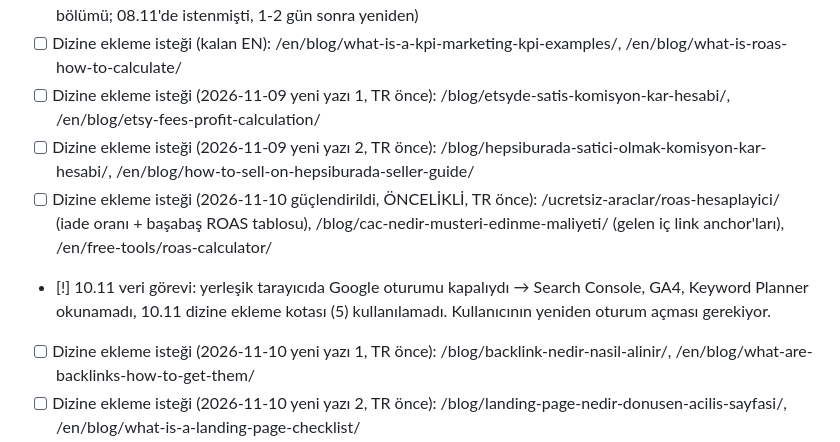
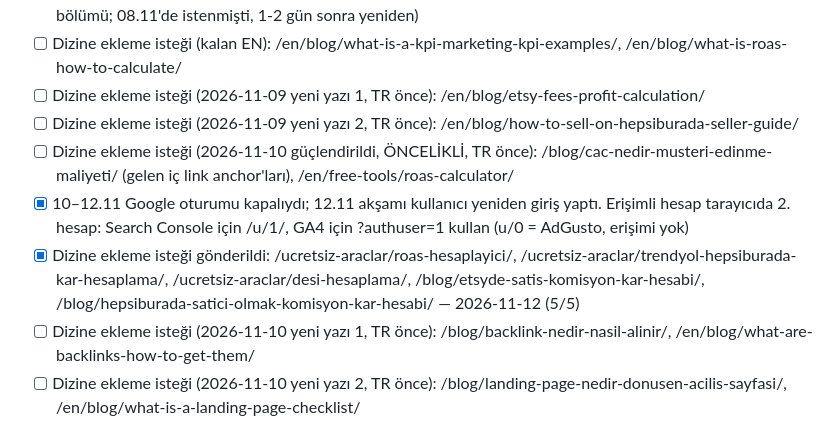
Before and after one commit to yusufbayrakk94-code/yusufbayrak.net, a Markdown page: seo/BACKLOG.md, the part around the change. Drawn GitHub-style.

```diff
--- a/seo/BACKLOG.md
+++ b/seo/BACKLOG.md
@@ -48,10 +48,11 @@ notları `seo/research/<konu>.md` altına kaydedilir.
 - [x] Dizine ekleme isteği gönderildi: /en/free-tools/shipping-cost-calculator/ (ÖNCELİKLİ), /en/blog/what-is-google-ads-how-it-works/ (09.11 bölümler), /en/blog/what-is-roi-how-to-calculate/, /en/blog/how-to-start-an-ecommerce-website-checklist/ (ikisi "URL Google'da yok"), /en/blog/trendyol-commission-rates/ — 2026-11-09 (5/5)
 - [ ] Dizine ekleme isteği (2026-11-09 güçlendirildi, TR): /blog/utm-nedir-utm-parametreleri/ (GA4 sorun giderme bölümü; 08.11'de istenmişti, 1-2 gün sonra yeniden)
 - [ ] Dizine ekleme isteği (kalan EN): /en/blog/what-is-a-kpi-marketing-kpi-examples/, /en/blog/what-is-roas-how-to-calculate/
-- [ ] Dizine ekleme isteği (2026-11-09 yeni yazı 1, TR önce): /blog/etsyde-satis-komisyon-kar-hesabi/, /en/blog/etsy-fees-profit-calculation/
-- [ ] Dizine ekleme isteği (2026-11-09 yeni yazı 2, TR önce): /blog/hepsiburada-satici-olmak-komisyon-kar-hesabi/, /en/blog/how-to-sell-on-hepsiburada-seller-guide/
-- [ ] Dizine ekleme isteği (2026-11-10 güçlendirildi, ÖNCELİKLİ, TR önce): /ucretsiz-araclar/roas-hesaplayici/ (iade oranı + başabaş ROAS tablosu), /blog/cac-nedir-musteri-edinme-maliyeti/ (gelen iç link anchor'ları), /en/free-tools/roas-calculator/
-- [!] 10.11 veri görevi: yerleşik tarayıcıda Google oturumu kapalıydı → Search Console, GA4, Keyword Planner okunamadı, 10.11 dizine ekleme kotası (5) kullanılamadı. Kullanıcının yeniden oturum açması gerekiyor.
+- [ ] Dizine ekleme isteği (2026-11-09 yeni yazı 1, TR önce): /en/blog/etsy-fees-profit-calculation/
+- [ ] Dizine ekleme isteği (2026-11-09 yeni yazı 2, TR önce): /en/blog/how-to-sell-on-hepsiburada-seller-guide/
+- [ ] Dizine ekleme isteği (2026-11-10 güçlendirildi, ÖNCELİKLİ, TR önce): /blog/cac-nedir-musteri-edinme-maliyeti/ (gelen iç link anchor'ları), /en/free-tools/roas-calculator/
+- [x] 10–12.11 Google oturumu kapalıydı; 12.11 akşamı kullanıcı yeniden giriş yaptı. Erişimli hesap tarayıcıda 2. hesap: Search Console için /u/1/, GA4 için ?authuser=1 kullan (u/0 = AdGusto, erişimi yok)
+- [x] Dizine ekleme isteği gönderildi: /ucretsiz-araclar/roas-hesaplayici/, /ucretsiz-araclar/trendyol-hepsiburada-kar-hesaplama/, /ucretsiz-araclar/desi-hesaplama/, /blog/etsyde-satis-komisyon-kar-hesabi/, /blog/hepsiburada-satici-olmak-komisyon-kar-hesabi/ — 2026-11-12 (5/5)
 - [ ] Dizine ekleme isteği (2026-11-10 yeni yazı 1, TR önce): /blog/backlink-nedir-nasil-alinir/, /en/blog/what-are-backlinks-how-to-get-them/
 - [ ] Dizine ekleme isteği (2026-11-10 yeni yazı 2, TR önce): /blog/landing-page-nedir-donusen-acilis-sayfasi/, /en/blog/what-is-a-landing-page-checklist/
 - [ ] Dizine ekleme isteği (2026-11-11 yeni yazı 1, TR önce): /blog/ctr-nedir-iyi-tiklama-orani-kac/, /en/blog/what-is-ctr-good-click-through-rate/
```
Also changed, not shown: seo/LOG.md (+11 -0 lines).
